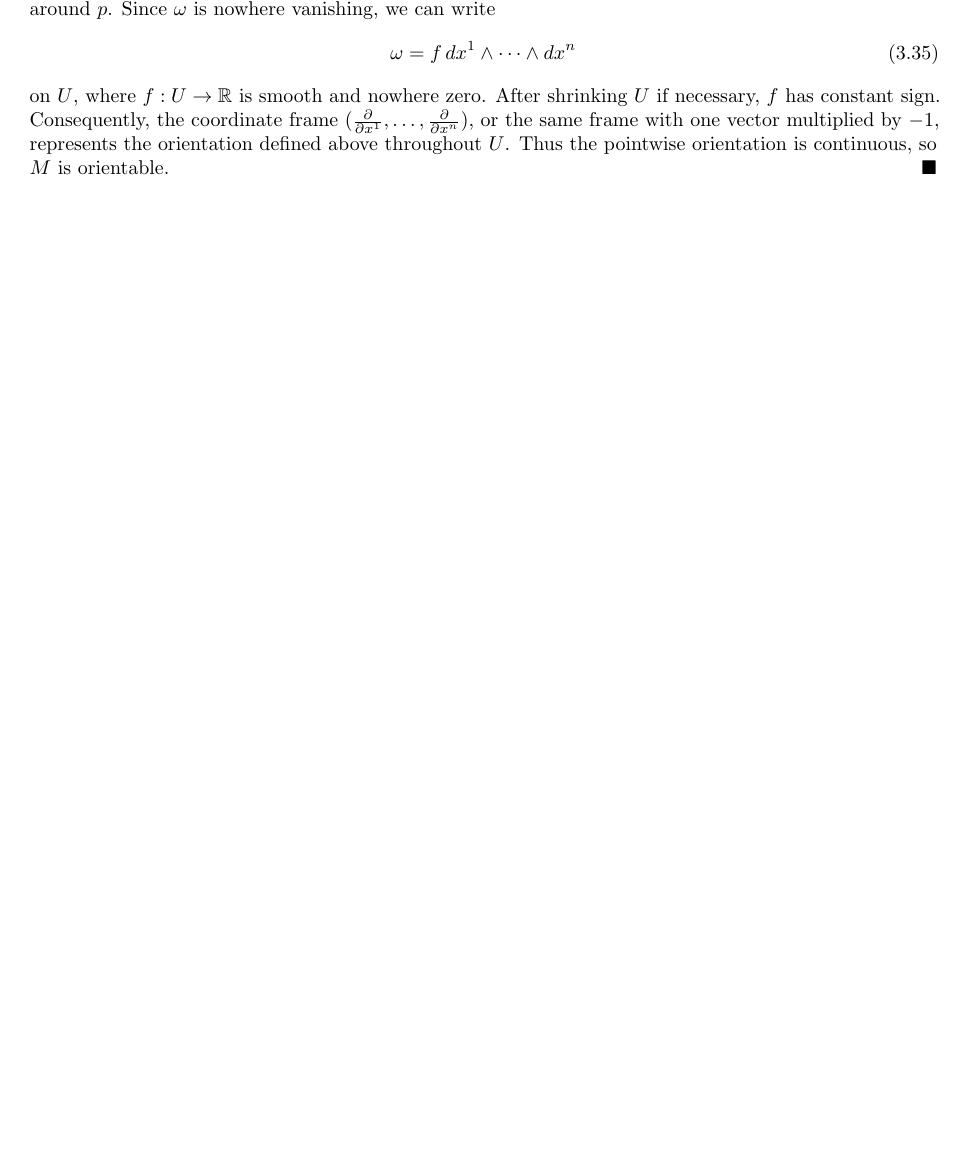
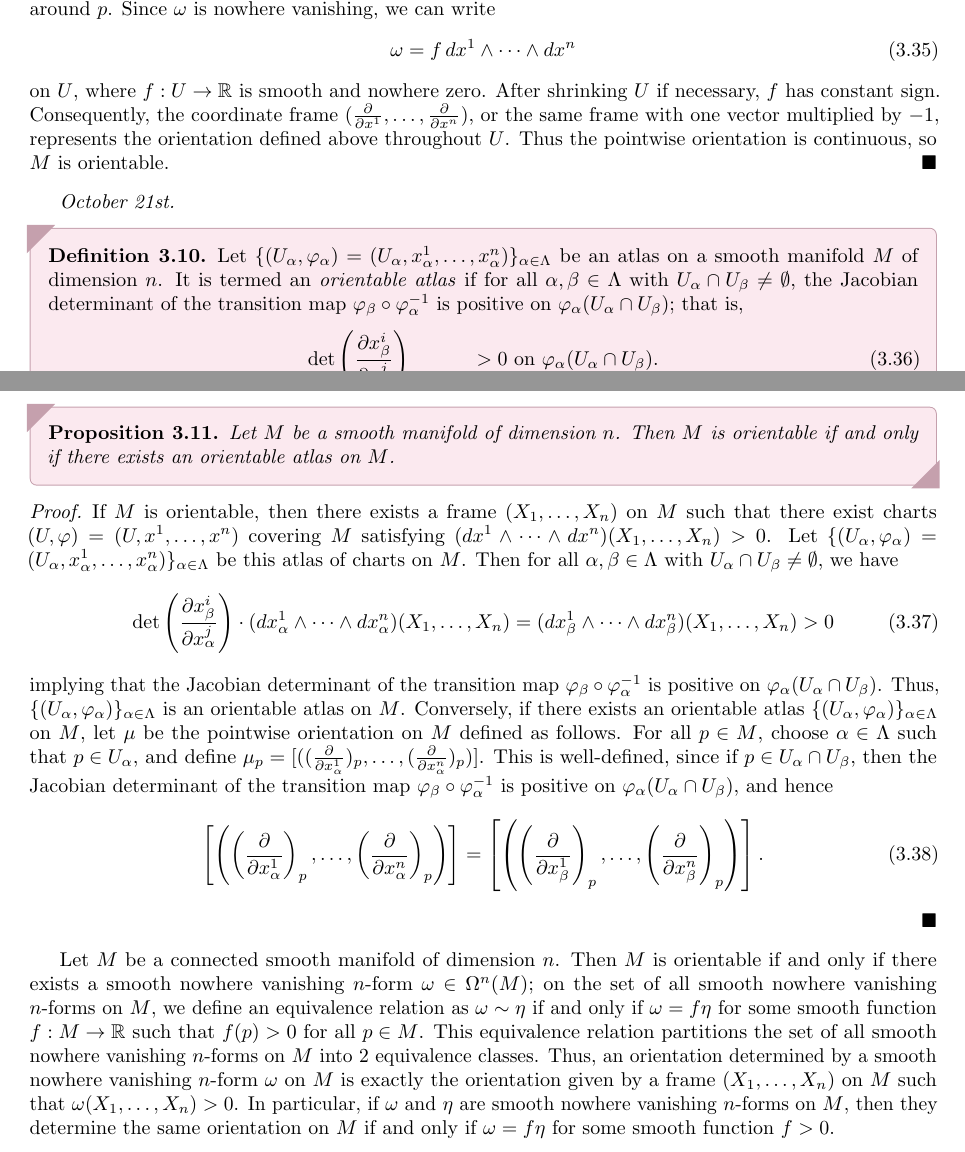
Before and after one commit to MaxMight01/ISI_Fifth_Semester, a LaTeX thesis (subjects/Differential_Geometry_and_Lie_Groups/diff_geo.tex, which reads subjects/Differential_Geometry_and_Lie_Groups/chapters/ch03.tex): part of page 43 of 46 before the commit and two parts of pages 43 and 44 of 46 after it, the two joined at a grey line, cut so that both start at the same text, the shorter picture padded with empty space. The pictures show the PDF file subjects/Differential_Geometry_and_Lie_Groups/diff_geo.pdf that the author committed with the source.

Commit message:
DIFF_GEO, Oct 21st

```diff
--- a/subjects/Differential_Geometry_and_Lie_Groups/chapters/ch03.tex
+++ b/subjects/Differential_Geometry_and_Lie_Groups/chapters/ch03.tex
@@ -247,4 +247,29 @@ Lifting this theory, let $M$ be a smooth manifold of dimension $n$. Recall that
         \omega = f\,dx^{1} \wedge \cdots \wedge dx^{n}
     \end{align}
     on $U$, where $f:U \to \mathbb{R}$ is smooth and nowhere zero. After shrinking $U$ if necessary, $f$ has constant sign. Consequently, the coordinate frame $(\frac{\partial}{\partial x^{1}},\ldots,\frac{\partial}{\partial x^{n}})$, or the same frame with one vector multiplied by $-1$, represents the orientation defined above throughout $U$. Thus the pointwise orientation is continuous, so $M$ is orientable.
-\end{proof} `'
+\end{proof}
+
+\textit{October 21st.}
+
+\begin{definition}
+    Let $\{(U_{\alpha},\varphi_{\alpha}) = (U_{\alpha},x^{1}_{\alpha},\ldots,x^{n}_{\alpha})\}_{\alpha \in \Lambda}$ be an atlas on a smooth manifold $M$ of dimension $n$. It is termed an \eax{orientable atlas} if for all $\alpha,\beta \in \Lambda$ with $U_{\alpha} \cap U_{\beta} \neq \emptyset$, the Jacobian determinant of the transition map $\varphi_{\beta} \circ \varphi_{\alpha}^{-1}$ is positive on $\varphi_{\alpha}(U_{\alpha} \cap U_{\beta})$; that is,
+    \begin{align}
+        \det\left( \frac{\partial x^{i}_{\beta}}{\partial x^{j}_{\alpha}} \right)_{1 \leq i,j \leq n} > 0 \text{ on } \varphi_{\alpha}(U_{\alpha} \cap U_{\beta}).
+    \end{align}
+\end{definition}
+
+\begin{proposition}
+    Let $M$ be a smooth manifold of dimension $n$. Then $M$ is orientable if and only if there exists an orientable atlas on $M$.
+\end{proposition}
+\begin{proof}
+    If $M$ is orientable, then there exists a frame $(X_{1},\ldots,X_{n})$ on $M$ such that there exist charts $(U,\varphi) = (U,x^{1},\ldots,x^{n})$ covering $M$ satisfying $(dx^{1} \wedge \cdots \wedge dx^{n})(X_{1},\ldots,X_{n}) > 0$. Let $\{(U_{\alpha},\varphi_{\alpha}) = (U_{\alpha},x^{1}_{\alpha},\ldots,x^{n}_{\alpha})\}_{\alpha \in \Lambda}$ be this atlas of charts on $M$. Then for all $\alpha,\beta \in \Lambda$ with $U_{\alpha} \cap U_{\beta} \neq \emptyset$, we have
+    \begin{align}
+         \det\left( \frac{\partial x^{i}_{\beta}}{\partial x^{j}_{\alpha}} \right) \cdot (dx^{1}_{\alpha} \wedge \cdots \wedge dx^{n}_{\alpha})(X_{1},\ldots,X_{n}) = (dx^{1}_{\beta} \wedge \cdots \wedge dx^{n}_{\beta})(X_{1},\ldots,X_{n}) > 0
+    \end{align}
+    implying that the Jacobian determinant of the transition map $\varphi_{\beta} \circ \varphi_{\alpha}^{-1}$ is positive on $\varphi_{\alpha}(U_{\alpha} \cap U_{\beta})$. Thus, $\{(U_{\alpha},\varphi_{\alpha})\}_{\alpha \in \Lambda}$ is an orientable atlas on $M$. Conversely, if there exists an orientable atlas $\{(U_{\alpha},\varphi_{\alpha})\}_{\alpha \in \Lambda}$ on $M$, let $\mu$ be the pointwise orientation on $M$ defined as follows. For all $p \in M$, choose $\alpha \in \Lambda$ such that $p \in U_{\alpha}$, and define $\mu_{p} = [((\frac{\partial}{\partial x^{1}_{\alpha}})_{p},\ldots,(\frac{\partial}{\partial x^{n}_{\alpha}})_{p})]$. This is well-defined, since if $p \in U_{\alpha} \cap U_{\beta}$, then the Jacobian determinant of the transition map $\varphi_{\beta} \circ \varphi_{\alpha}^{-1}$ is positive on $\varphi_{\alpha}(U_{\alpha} \cap U_{\beta})$, and hence
+    \begin{align}
+        \left[\left(\left(\frac{\partial}{\partial x^{1}_{\alpha}}\right)_{p},\ldots,\left(\frac{\partial}{\partial x^{n}_{\alpha}}\right)_{p}\right)\right] = \left[\left(\left(\frac{\partial}{\partial x^{1}_{\beta}}\right)_{p},\ldots,\left(\frac{\partial}{\partial x^{n}_{\beta}}\right)_{p}\right)\right].
+    \end{align}
+\end{proof}
+
+Let $M$ be a connected smooth manifold of dimension $n$. Then $M$ is orientable if and only if there exists a smooth nowhere vanishing $n$-form $\omega \in \Omega^{n}(M)$; on the set of all smooth nowhere vanishing $n$-forms on $M$, we define an equivalence relation as $\omega \sim \eta$ if and only if $\omega = f\eta$ for some smooth function $f:M \to \R$ such that $f(p) > 0$ for all $p \in M$. This equivalence relation partitions the set of all smooth nowhere vanishing $n$-forms on $M$ into 2 equivalence classes. Thus, an orientation determined by a smooth nowhere vanishing $n$-form $\omega$ on $M$ is exactly the orientation given by a frame $(X_{1},\ldots,X_{n})$ on $M$ such that $\omega(X_{1},\ldots,X_{n}) > 0$. In particular, if $\omega$ and $\eta$ are smooth nowhere vanishing $n$-forms on $M$, then they determine the same orientation on $M$ if and only if $\omega = f\eta$ for some smooth function $f > 0$.
```
Also changed, not shown: subjects/Differential_Geometry_and_Lie_Groups/diff_geo.pdf.
